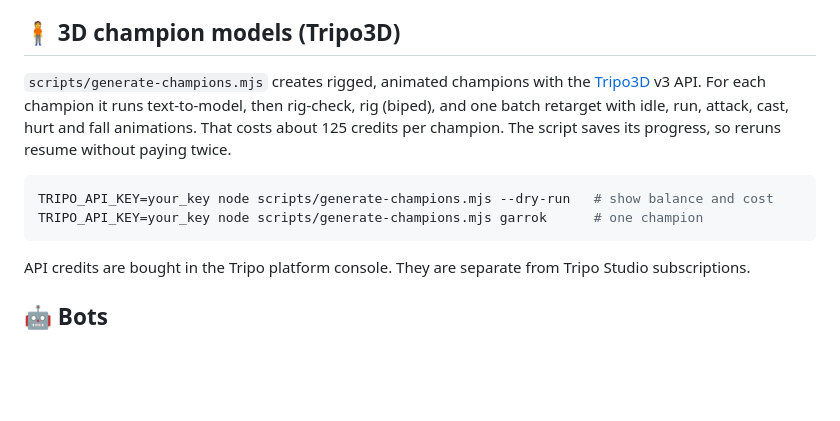
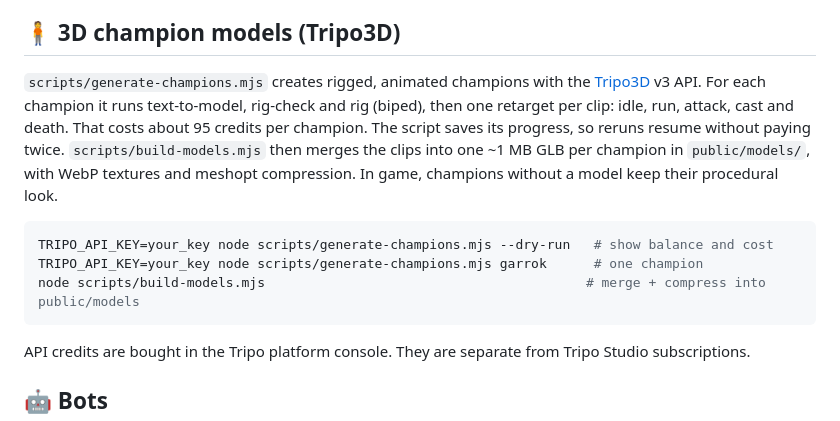
Before and after one commit to canoguzhan/broadroads, a Markdown page: README.md, the part around the change. GitHub-like rendering; blank space fills up the shorter version.

Commit message:
README: champion model pipeline
Co-Authored-By: Claude Opus 5.5 <noreply@anthropic.com>

````diff
--- a/README.md
+++ b/README.md
@@ -100,12 +100,15 @@ The client (`client/audio/sfx.js`):
 ## 🧍 3D champion models (Tripo3D)
 
 `scripts/generate-champions.mjs` creates rigged, animated champions with the [Tripo3D](https://developers.tripo3d.ai) v3 API.
-For each champion it runs text-to-model, then rig-check, rig (biped), and one batch retarget with idle, run, attack, cast, hurt and fall animations.
-That costs about 125 credits per champion. The script saves its progress, so reruns resume without paying twice.
+For each champion it runs text-to-model, rig-check and rig (biped), then one retarget per clip: idle, run, attack, cast and death.
+That costs about 95 credits per champion. The script saves its progress, so reruns resume without paying twice.
+`scripts/build-models.mjs` then merges the clips into one ~1 MB GLB per champion in `public/models/`, with WebP textures and meshopt compression.
+In game, champions without a model keep their procedural look.
 
 ```bash
 TRIPO_API_KEY=your_key node scripts/generate-champions.mjs --dry-run   # show balance and cost
 TRIPO_API_KEY=your_key node scripts/generate-champions.mjs garrok      # one champion
+node scripts/build-models.mjs                                         # merge + compress into public/models
 ```
 
 API credits are bought in the Tripo platform console. They are separate from Tripo Studio subscriptions.
````
